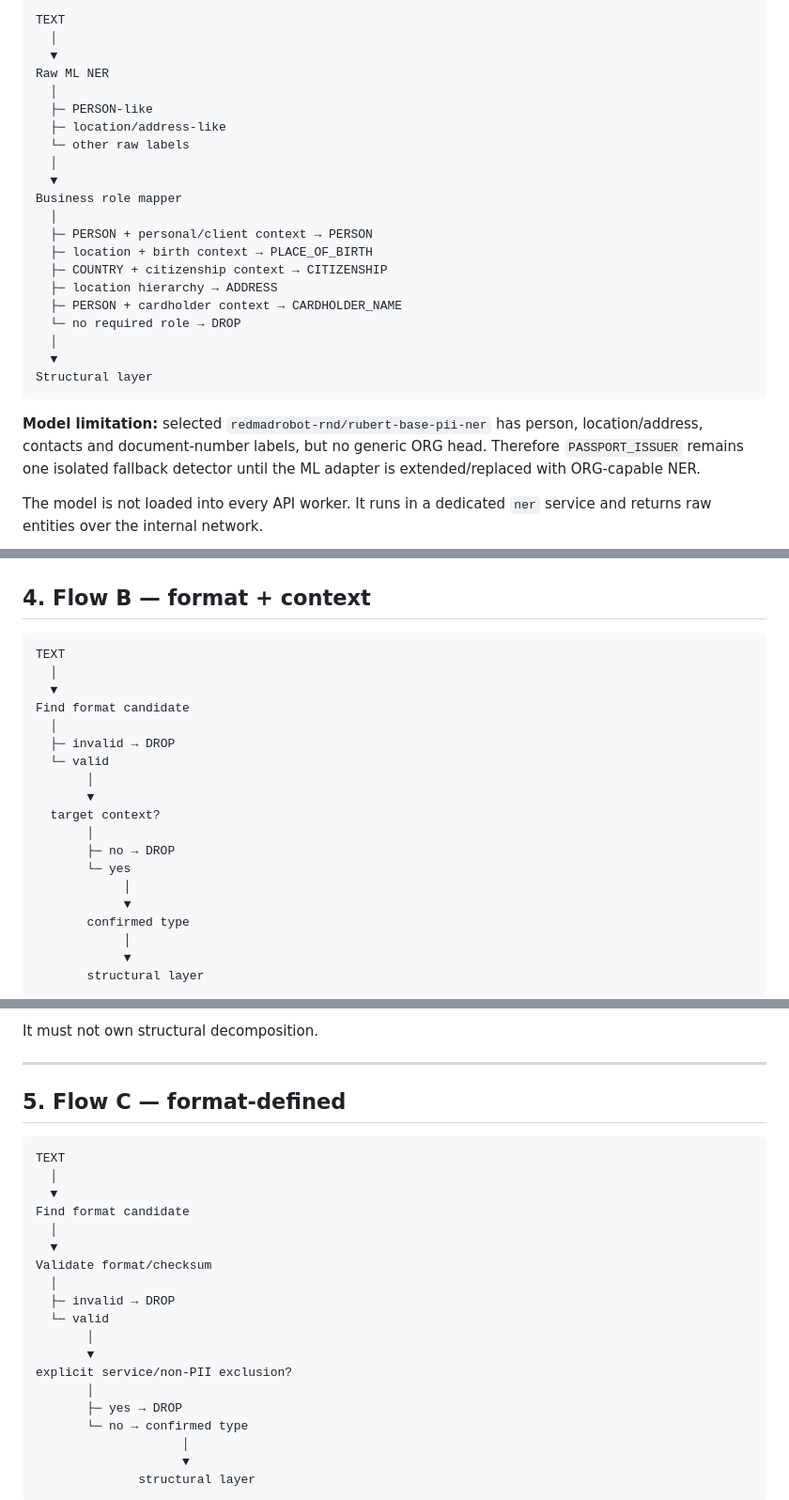
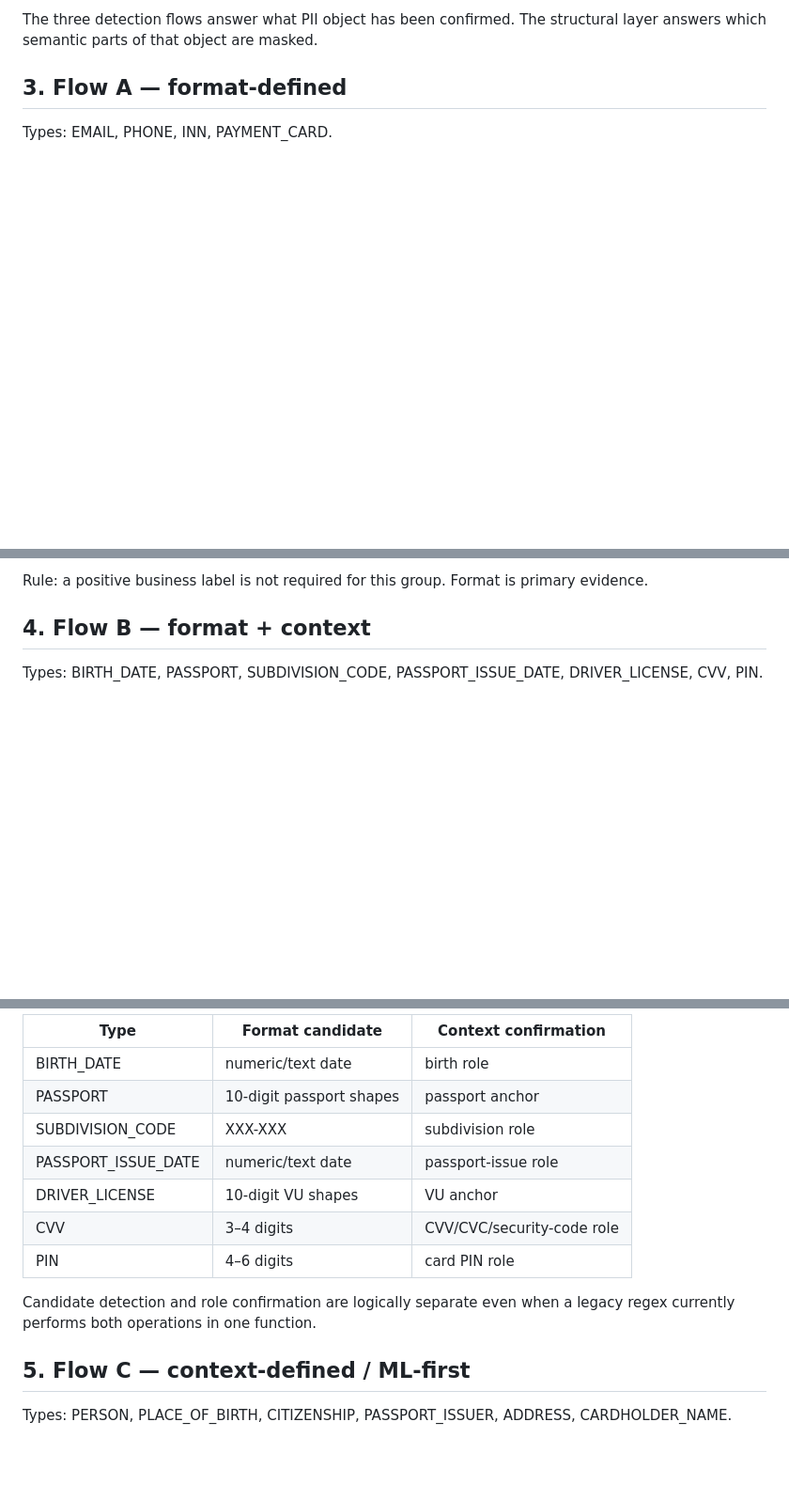
Before and after one commit to sofiaaslanian/alfa-vibe, a Markdown page: docs/ARCHITECTURE_V2.md, 3 parts joined by grey strips. Shown at 94% size. Drawn GitHub-style; blank space fills up the shorter version.

````diff
--- a/docs/ARCHITECTURE_V2.md
+++ b/docs/ARCHITECTURE_V2.md
@@ -109,29 +55,8 @@ rules / parser                            rules / parser
 
-```text
-TEXT
-  │
-  ▼
-Raw ML NER
-  │
-  ├─ PERSON-like
-  ├─ location/address-like
-  └─ other raw labels
-  │
-  ▼
-Business role mapper
-  │
-  ├─ PERSON + personal/client context → PERSON
-  ├─ location + birth context → PLACE_OF_BIRTH
-  ├─ COUNTRY + citizenship context → CITIZENSHIP
-  ├─ location hierarchy → ADDRESS
-  ├─ PERSON + cardholder context → CARDHOLDER_NAME
-  └─ no required role → DROP
-  │
-  ▼
-Structural layer
-```
+The three detection flows answer what PII object has been confirmed.
+The structural layer answers which semantic parts of that object are masked.
 
-**Model limitation:** selected `redmadrobot-rnd/rubert-base-pii-ner` has person, location/address, contacts and document-number labels, but no generic ORG head. Therefore `PASSPORT_ISSUER` remains one isolated fallback detector until the ML adapter is extended/replaced with ORG-capable NER.
+## 3. Flow A — format-defined
 
-The model is not loaded into every API worker. It runs in a dedicated `ner` service and returns raw entities over the internal network.
+Types: EMAIL, PHONE, INN, PAYMENT_CARD.
 
@@ -139,25 +80,6 @@ The model is not loaded into every API worker. It runs in a dedicated `ner` serv
+Rule: a positive business label is not required for this group. Format is primary evidence.
 
 ## 4. Flow B — format + context
 
-```text
-TEXT
-  │
-  ▼
-Find format candidate
-  │
-  ├─ invalid → DROP
-  └─ valid
-       │
-       ▼
-  target context?
-       │
-       ├─ no → DROP
-       └─ yes
-            │
-            ▼
-       confirmed type
-            │
-            ▼
-       structural layer
-```
+Types: BIRTH_DATE, PASSPORT, SUBDIVISION_CODE, PASSPORT_ISSUE_DATE, DRIVER_LICENSE, CVV, PIN.
 
@@ -167,29 +96,17 @@ Each type owns only:
 
-It must not own structural decomposition.
+| Type | Format candidate | Context confirmation |
+|---|---|---|
+| BIRTH_DATE | numeric/text date | birth role |
+| PASSPORT | 10-digit passport shapes | passport anchor |
+| SUBDIVISION_CODE | XXX-XXX | subdivision role |
+| PASSPORT_ISSUE_DATE | numeric/text date | passport-issue role |
+| DRIVER_LICENSE | 10-digit VU shapes | VU anchor |
+| CVV | 3–4 digits | CVV/CVC/security-code role |
+| PIN | 4–6 digits | card PIN role |
 
----
+Candidate detection and role confirmation are logically separate even when a legacy regex currently performs both operations in one function.
 
-## 5. Flow C — format-defined
+## 5. Flow C — context-defined / ML-first
 
-```text
-TEXT
-  │
-  ▼
-Find format candidate
-  │
-  ▼
-Validate format/checksum
-  │
-  ├─ invalid → DROP
-  └─ valid
-       │
-       ▼
-explicit service/non-PII exclusion?
-       │
-       ├─ yes → DROP
-       └─ no → confirmed type
-                    │
-                    ▼
-              structural layer
-```
+Types: PERSON, PLACE_OF_BIRTH, CITIZENSHIP, PASSPORT_ISSUER, ADDRESS, CARDHOLDER_NAME.
 
````
Also changed, not shown: other parts of docs/ARCHITECTURE_V2.md (+173 -174 lines).
